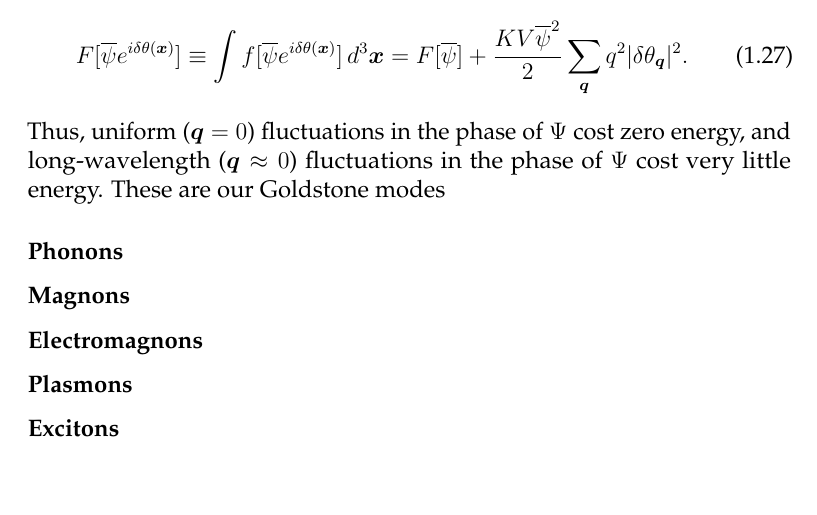
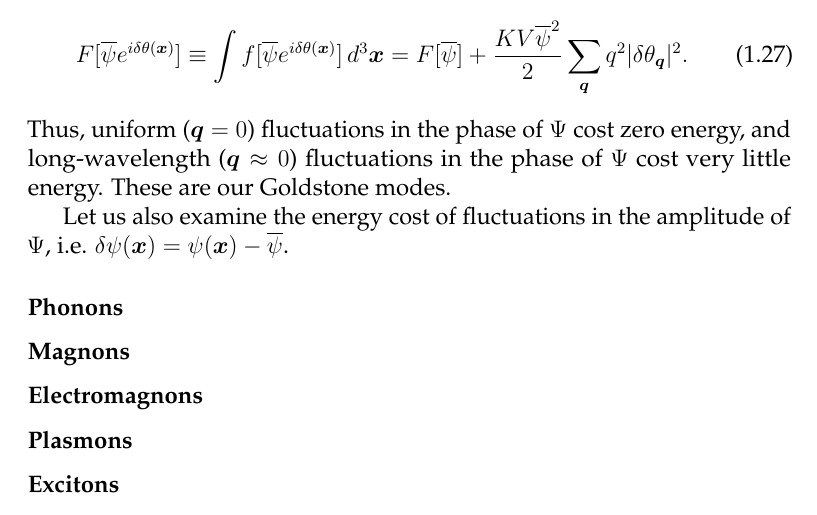
Before and after one commit to bfichera/thesis, a LaTeX thesis (src/fichera-bfichera-phd-physics-2024-source.tex, which reads src/ch/ch1.tex): part of page 23 of 28, cut so that both start at the same text. Compiled offline with pdfLaTeX.

Commit message:
Write one sentence in ch/ch1.tex

```diff
--- a/src/ch/ch1.tex
+++ b/src/ch/ch1.tex
@@ -241,7 +241,9 @@ Then we have
 F[\overline{\psi}e^{i\delta \theta(\vec{x})}] \equiv \int f[\overline{\psi}e^{i\delta\theta(\vec{x})}] \, d^3\vec{x} = F[\overline{\psi}]+\frac{KV\overline{\psi}^2}{2}\sum_{\vec{q}} q^2|\delta \theta_{\vec{q}}|^2.
 \end{equation}
 Thus, uniform ($\vec{q}=0$) fluctuations in the phase of $\Psi$ cost zero energy, and long-wavelength ($\vec{q}\approx0$) fluctuations in the phase of $\Psi$ cost very little energy.
-These are our Goldstone modes
+These are our Goldstone modes.
+
+Let us also examine the energy cost of fluctuations in the amplitude of $\Psi$, i.e. $\delta \psi(\vec{x}) = \psi(\vec{x})-\overline{\psi}$.
 
 \subsubsection{Phonons}
 \subsubsection{Magnons}
```
